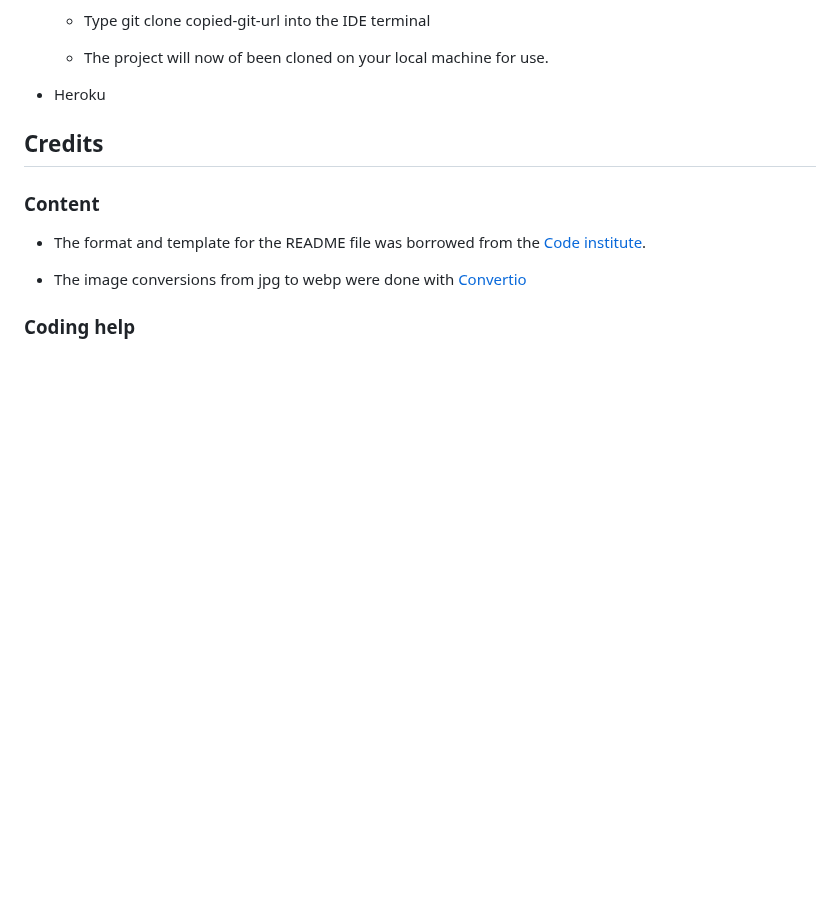
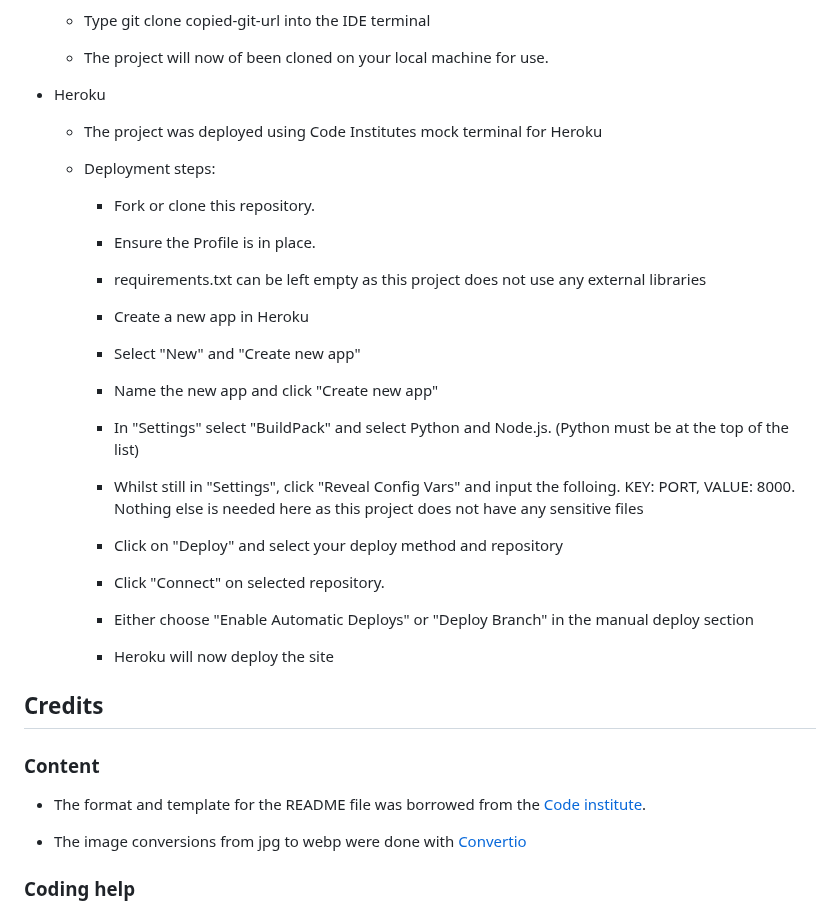
Before and after one commit to d-lynch95/escape-the-dungeon, a Markdown page: README.md, the part around the change. Drawn GitHub-style; blank space fills up the shorter version.

Commit message:
add heroku deployment steps to README

```diff
--- a/README.md
+++ b/README.md
@@ -244,6 +244,33 @@ The live link can be found here - https://escape-the-dungeon.herokuapp.com/
   - The project will now of been cloned on your local machine for use.
 
 - Heroku
+  - The project was deployed using Code Institutes mock terminal for Heroku
+
+  - Deployment steps:
+
+    - Fork or clone this repository.
+
+    - Ensure the Profile is in place.
+
+    - requirements.txt can be left empty as this project does not use any external libraries
+
+    - Create a new app in Heroku
+
+    - Select "New" and "Create new app"
+
+    - Name the new app and click "Create new app"
+
+    - In "Settings" select "BuildPack" and select Python and Node.js. (Python must be at the top of the list)
+
+    - Whilst still in "Settings", click "Reveal Config Vars" and input the folloing. KEY: PORT, VALUE: 8000. Nothing else is needed here as this project does not have any sensitive files
+
+    - Click on "Deploy" and select your deploy method and repository
+
+    - Click "Connect" on selected repository.
+
+    - Either choose "Enable Automatic Deploys" or "Deploy Branch" in the manual deploy section
+
+    - Heroku will now deploy the site
 
 
 ## Credits
```
